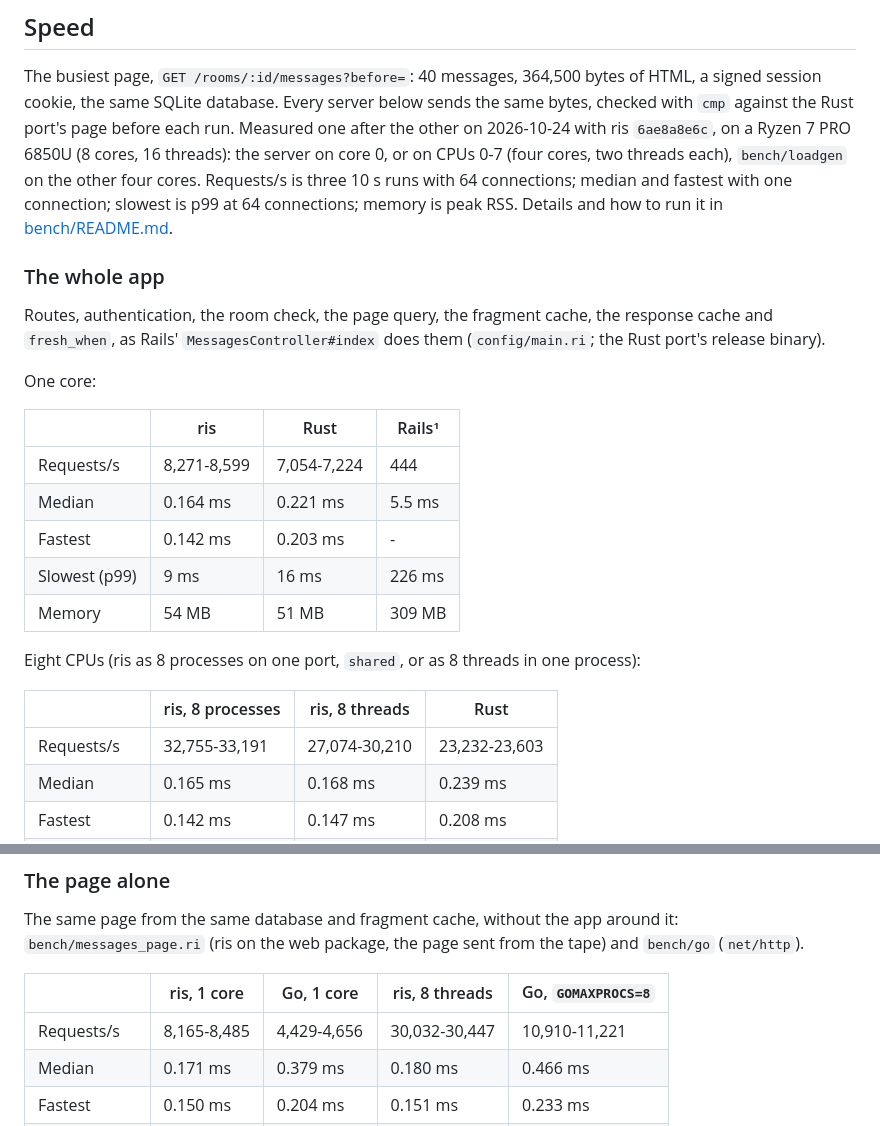
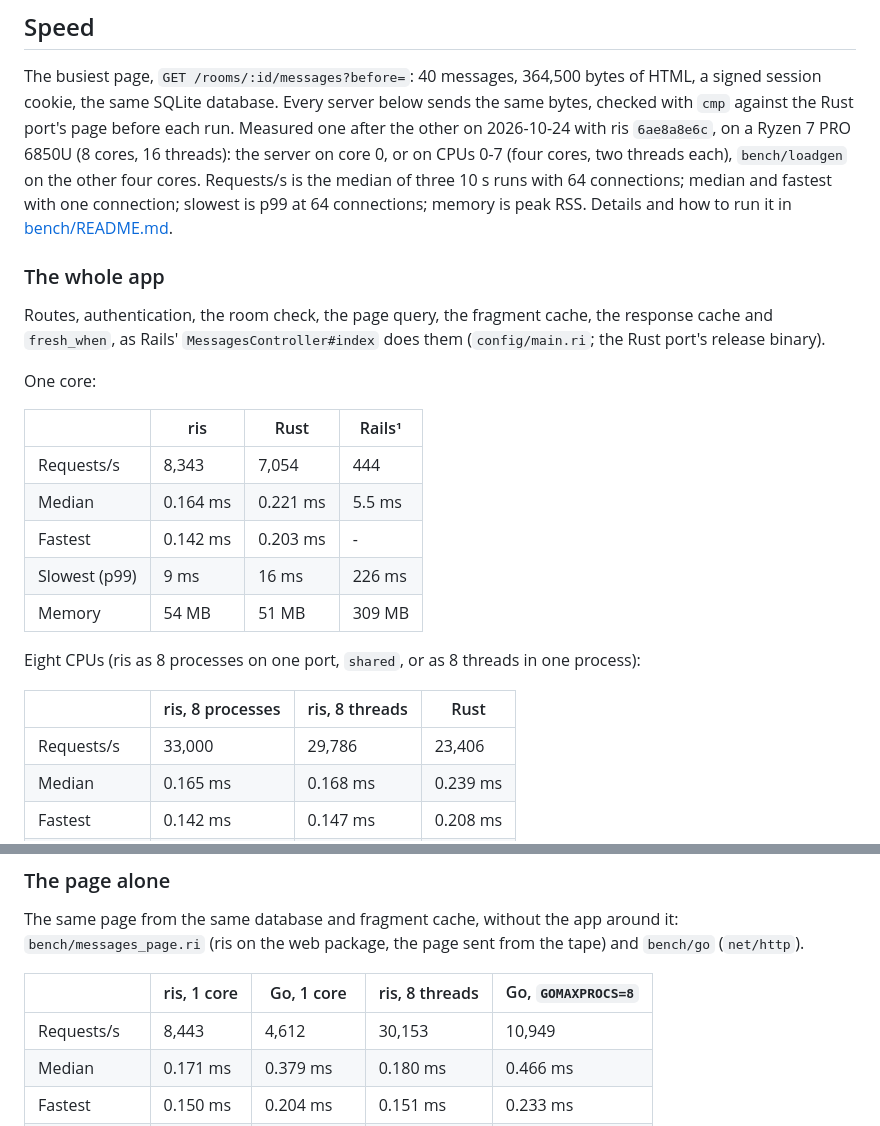
Before and after one commit to domify/once-campfire-ris, a Markdown page: README.md, 2 parts joined by grey strips. GitHub-like rendering.

Commit message:
README: show the median of three runs for requests/s

```diff
--- a/README.md
+++ b/README.md
@@ -43,10 +43,10 @@ server below sends the same bytes, checked with `cmp` against the Rust
 port's page before each run. Measured one after the other on 2026-10-24
 with ris `6ae8a8e6c`, on a Ryzen 7 PRO 6850U (8 cores, 16 threads): the
 server on core 0, or on CPUs 0-7 (four cores, two threads each),
-`bench/loadgen` on the other four cores. Requests/s is three 10 s runs
-with 64 connections; median and fastest with one connection; slowest is
-p99 at 64 connections; memory is peak RSS. Details and how to run it in
-[bench/README.md](bench/README.md).
+`bench/loadgen` on the other four cores. Requests/s is the median of three
+10 s runs with 64 connections; median and fastest with one connection;
+slowest is p99 at 64 connections; memory is peak RSS. Details and how to
+run it in [bench/README.md](bench/README.md).
 
 ### The whole app
 
@@ -59,7 +59,7 @@ One core:
 
 | | ris | Rust | Rails¹ |
 |---|---|---|---|
-| Requests/s | 8,271-8,599 | 7,054-7,224 | 444 |
+| Requests/s | 8,343 | 7,054 | 444 |
 | Median | 0.164 ms | 0.221 ms | 5.5 ms |
 | Fastest | 0.142 ms | 0.203 ms | - |
 | Slowest (p99) | 9 ms | 16 ms | 226 ms |
@@ -70,7 +70,7 @@ one process):
 
 | | ris, 8 processes | ris, 8 threads | Rust |
 |---|---|---|---|
-| Requests/s | 32,755-33,191 | 27,074-30,210 | 23,232-23,603 |
+| Requests/s | 33,000 | 29,786 | 23,406 |
 | Median | 0.165 ms | 0.168 ms | 0.239 ms |
 | Fastest | 0.142 ms | 0.147 ms | 0.208 ms |
 | Slowest (p99) | 6-8 ms | 7-9 ms | 6 ms |
@@ -87,7 +87,7 @@ page sent from the tape) and `bench/go` (`net/http`).
 
 | | ris, 1 core | Go, 1 core | ris, 8 threads | Go, `GOMAXPROCS=8` |
 |---|---|---|---|---|
-| Requests/s | 8,165-8,485 | 4,429-4,656 | 30,032-30,447 | 10,910-11,221 |
+| Requests/s | 8,443 | 4,612 | 30,153 | 10,949 |
 | Median | 0.171 ms | 0.379 ms | 0.180 ms | 0.466 ms |
 | Fastest | 0.150 ms | 0.204 ms | 0.151 ms | 0.233 ms |
 | Slowest (p99) | 9-11 ms | 193-332 ms | 7-9 ms | 26-28 ms |
```
